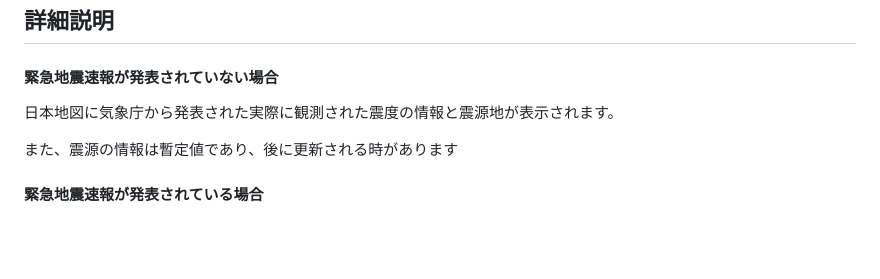
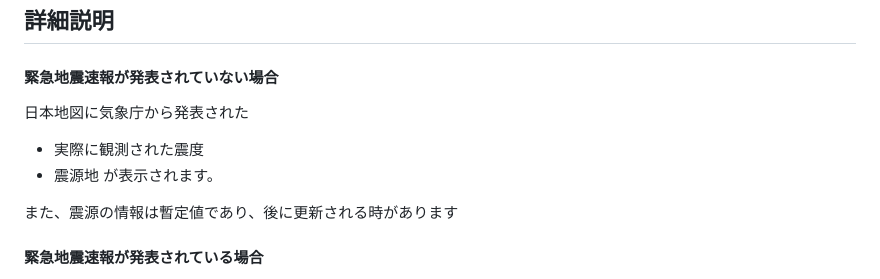
Before and after one commit to anesewo/yosousindo, a Markdown page: README.md, the part around the change. Drawn GitHub-style; blank space fills up the shorter version.

```diff
--- a/README.md
+++ b/README.md
@@ -15,7 +15,10 @@
 ## 詳細説明
 
 #### 緊急地震速報が発表されていない場合
-日本地図に気象庁から発表された実際に観測された震度の情報と震源地が表示されます。
+日本地図に気象庁から発表された
+- 実際に観測された震度
+- 震源地
+が表示されます。
 
 また、震源の情報は暫定値であり、後に更新される時があります
 
```
